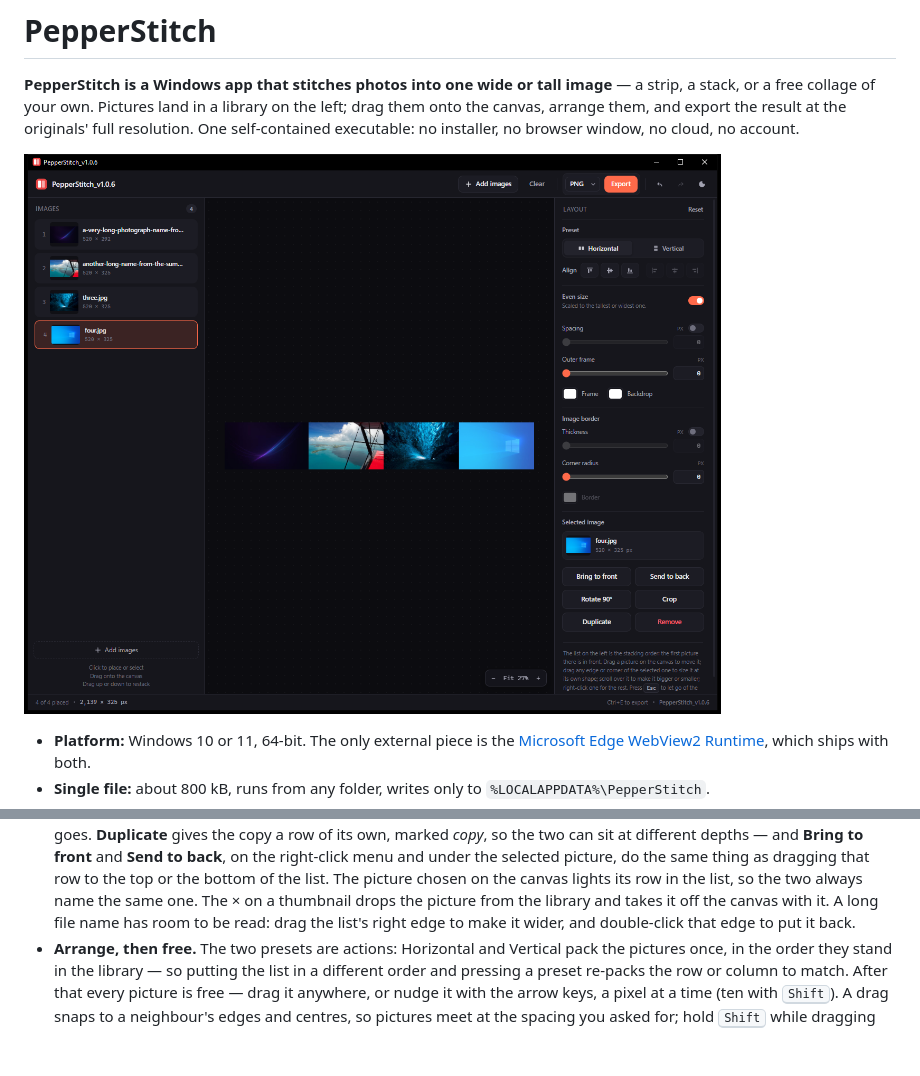
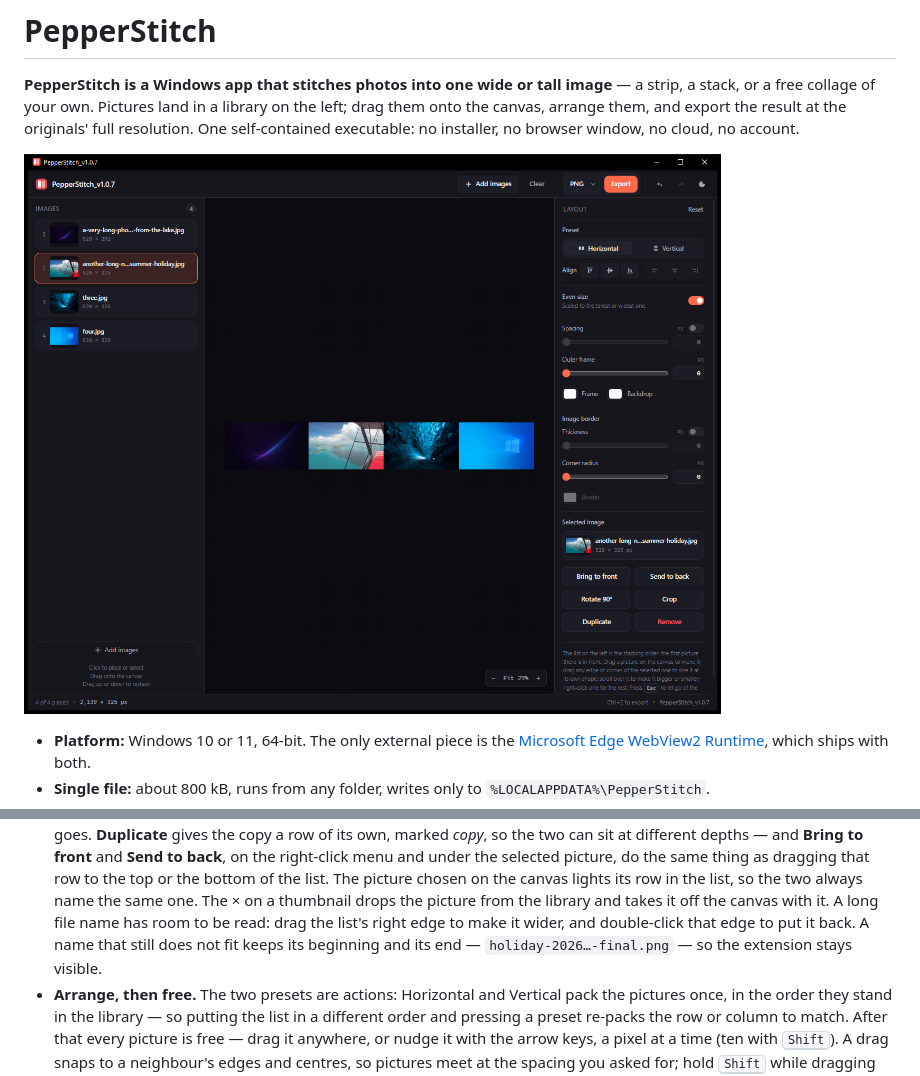
Before and after one commit to finnuen/PepperStitch, a Markdown page: README.md, 2 parts joined by grey strips. Rendered like a GitHub page; pictures changed too: docs/screenshot.png; blank space fills up the shorter version.

```diff
--- a/README.md
+++ b/README.md
@@ -35,7 +35,9 @@ editor.
   lights its row in the list, so the two always name the same one. The × on a
   thumbnail drops the picture from the library and takes it off the canvas with
   it. A long file name has room to be read: drag the list's right edge to make
-  it wider, and double-click that edge to put it back.
+  it wider, and double-click that edge to put it back. A name that still does
+  not fit keeps its beginning and its end — `holiday-2026…-final.png` — so the
+  extension stays visible.
 - **Arrange, then free.** The two presets are actions: Horizontal and Vertical
   pack the pictures once, in the order they stand in the library — so putting the
   list in a different order and pressing a preset re-packs the row or column to
```
Also changed, not shown: AGENTS.md (+8 -0 lines), 4 other files.
